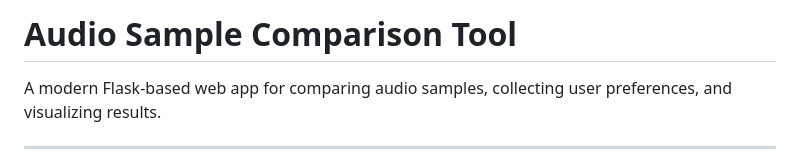
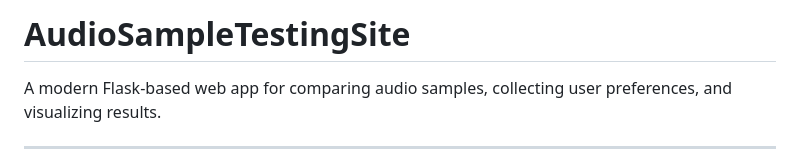
Before and after one commit to rp9376/AudioSampleTestingSite, a Markdown page: README.md, the part around the change. Rendered like a GitHub page.

```diff
--- a/README.md
+++ b/README.md
@@ -1,4 +1,5 @@
-# Audio Sample Comparison Tool
+# AudioSampleTestingSite
+
 
 A modern Flask-based web app for comparing audio samples, collecting user preferences, and visualizing results.
 
```
